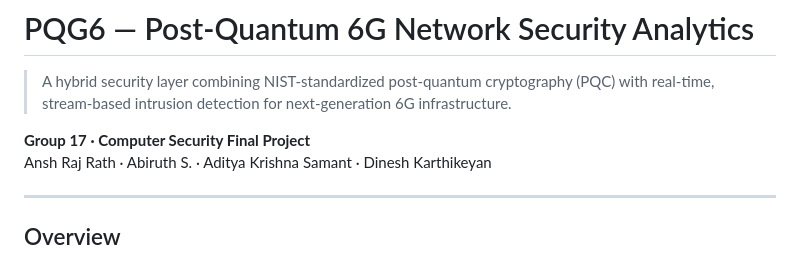
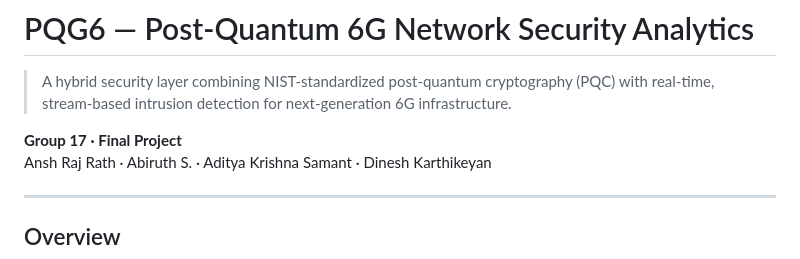
Before and after one commit to Supersamant23/PQ6G, a Markdown page: README.md, the part around the change. GitHub-like rendering.

Commit message:
Update project description in README.md

```diff
--- a/README.md
+++ b/README.md
@@ -2,7 +2,7 @@
 
 > A hybrid security layer combining NIST-standardized post-quantum cryptography (PQC) with real-time, stream-based intrusion detection for next-generation 6G infrastructure.
 
-**Group 17 · Computer Security Final Project**
+**Group 17 · Final Project**
 Ansh Raj Rath · Abiruth S. · Aditya Krishna Samant · Dinesh Karthikeyan
 
 ---
```
